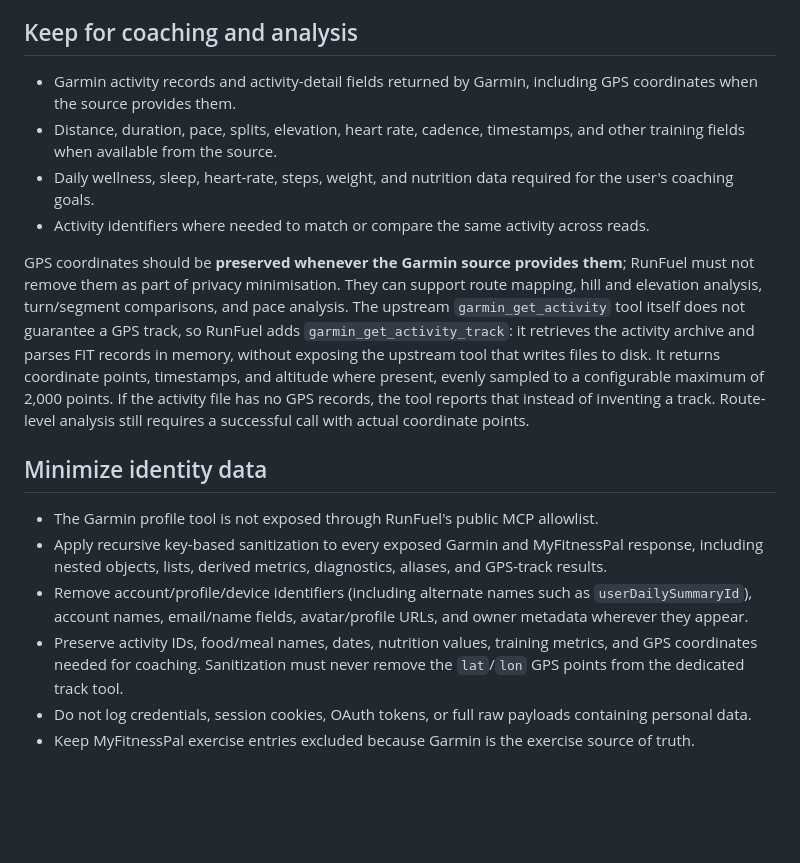
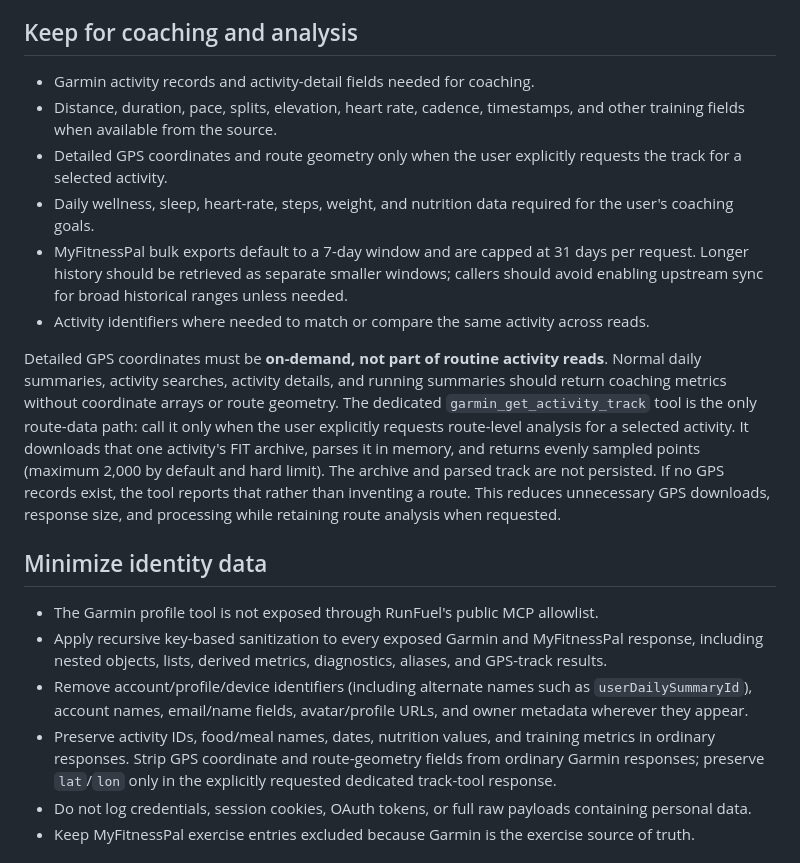
Before and after one commit to minitombo/runfuel-mcp-public, a Markdown page: PRIVACY.md, the part around the change. Rendered like a GitHub page; blank space fills up the shorter version.

Commit message:
Sync GPS and data minimization optimizations from private RunFuel repo

```diff
--- a/PRIVACY.md
+++ b/PRIVACY.md
@@ -4,19 +4,21 @@ RunFuel is intended to retain the information needed for useful coaching while a
 
 ## Keep for coaching and analysis
 
-- Garmin activity records and activity-detail fields returned by Garmin, including GPS coordinates when the source provides them.
+- Garmin activity records and activity-detail fields needed for coaching.
 - Distance, duration, pace, splits, elevation, heart rate, cadence, timestamps, and other training fields when available from the source.
+- Detailed GPS coordinates and route geometry only when the user explicitly requests the track for a selected activity.
 - Daily wellness, sleep, heart-rate, steps, weight, and nutrition data required for the user's coaching goals.
+- MyFitnessPal bulk exports default to a 7-day window and are capped at 31 days per request. Longer history should be retrieved as separate smaller windows; callers should avoid enabling upstream sync for broad historical ranges unless needed.
 - Activity identifiers where needed to match or compare the same activity across reads.
 
-GPS coordinates should be **preserved whenever the Garmin source provides them**; RunFuel must not remove them as part of privacy minimisation. They can support route mapping, hill and elevation analysis, turn/segment comparisons, and pace analysis. The upstream `garmin_get_activity` tool itself does not guarantee a GPS track, so RunFuel adds `garmin_get_activity_track`: it retrieves the activity archive and parses FIT records in memory, without exposing the upstream tool that writes files to disk. It returns coordinate points, timestamps, and altitude where present, evenly sampled to a configurable maximum of 2,000 points. If the activity file has no GPS records, the tool reports that instead of inventing a track. Route-level analysis still requires a successful call with actual coordinate points.
+Detailed GPS coordinates must be **on-demand, not part of routine activity reads**. Normal daily summaries, activity searches, activity details, and running summaries should return coaching metrics without coordinate arrays or route geometry. The dedicated `garmin_get_activity_track` tool is the only route-data path: call it only when the user explicitly requests route-level analysis for a selected activity. It downloads that one activity's FIT archive, parses it in memory, and returns evenly sampled points (maximum 2,000 by default and hard limit). The archive and parsed track are not persisted. If no GPS records exist, the tool reports that rather than inventing a route. This reduces unnecessary GPS downloads, response size, and processing while retaining route analysis when requested.
 
 ## Minimize identity data
 
 - The Garmin profile tool is not exposed through RunFuel's public MCP allowlist.
 - Apply recursive key-based sanitization to every exposed Garmin and MyFitnessPal response, including nested objects, lists, derived metrics, diagnostics, aliases, and GPS-track results.
 - Remove account/profile/device identifiers (including alternate names such as `userDailySummaryId`), account names, email/name fields, avatar/profile URLs, and owner metadata wherever they appear.
-- Preserve activity IDs, food/meal names, dates, nutrition values, training metrics, and GPS coordinates needed for coaching. Sanitization must never remove the `lat`/`lon` GPS points from the dedicated track tool.
+- Preserve activity IDs, food/meal names, dates, nutrition values, and training metrics in ordinary responses. Strip GPS coordinate and route-geometry fields from ordinary Garmin responses; preserve `lat`/`lon` only in the explicitly requested dedicated track-tool response.
 - Do not log credentials, session cookies, OAuth tokens, or full raw payloads containing personal data.
 - Keep MyFitnessPal exercise entries excluded because Garmin is the exercise source of truth.
 
```
